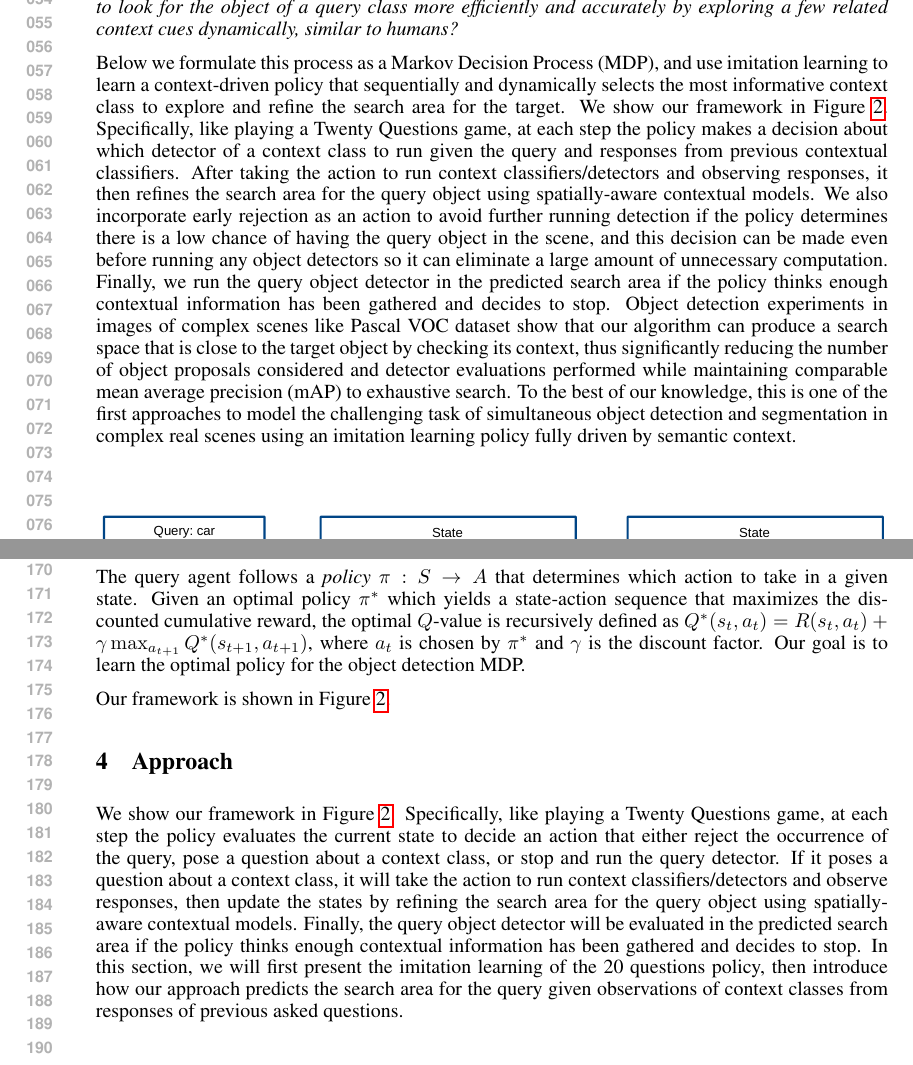
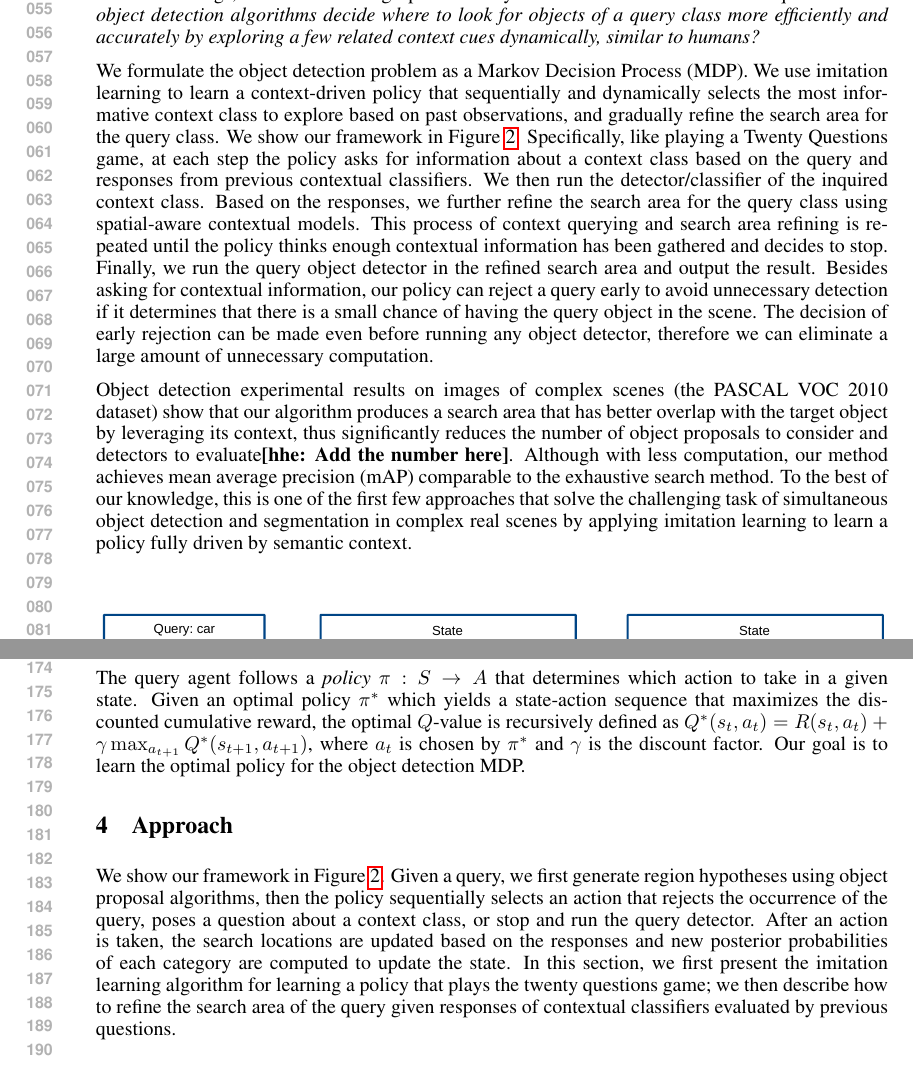
Before and after one commit to chenxistephen/nips20Q, a LaTeX paper (nips2015.tex, which reads approach.tex, intro.tex): two parts of pages 2 and 4 of 9, joined at a grey line, cut so that both start at the same text. Compiled offline with pdfLaTeX.

Commit message:
intro and approach

```diff
--- a/approach.tex
+++ b/approach.tex
@@ -41,11 +41,15 @@ Given an optimal policy $\pi^\ast$ which yields a state-action sequence that max
 the optimal $Q$-value is recursively defined as $Q^\ast(s_t, a_t) = R(s_t, a_t) + \gamma\max_{a_{t+1}}Q^\ast(s_{t+1}, a_{t+1})$, where $a_t$ is chosen by $\pi^\ast$ and $\gamma$ is the discount factor.
 Our goal is to learn the optimal policy for the object detection MDP.
 
-Our framework is shown in
-Figure~\ref{fig:flowchart}.
+\section{Approach}
+We show our framework in Figure~\ref{fig:flowchart}.
+Given a query, we first generate region hypotheses using object proposal algorithms,
+then the policy sequentially selects an action that rejects the occurrence of the query, poses a question about a context class, or stop and run the query detector.
+After an action is taken, the search locations are updated based on the responses and
+new posterior probabilities of each category are computed to update the state.
+In this section, we first present the imitation learning algorithm for learning a policy that plays the twenty questions game;
+we then describe how to refine the search area of the query given responses of contextual classifiers evaluated by previous questions.
 
-\section{Approach}
-We show our framework in Figure~\ref{fig:flowchart}.  Specifically, like playing a Twenty Questions game, at each step the policy evaluates the current state to decide an action that either reject the occurrence of the query, pose a question about a context class, or stop and run the query detector. If it poses a question about a context class, it will take the action to run context classifiers/detectors and observe responses, then update the states by refining the search area for the query object using spatially-aware contextual models. Finally, the query object detector will be evaluated in the predicted search area if the policy thinks enough contextual information has been gathered and decides to stop. In this section, we will first present the imitation learning of the 20 questions policy, then introduce how our approach predicts the search area for the query given observations of context classes from responses of previous asked questions.
 \subsection{Learning the Policy by Imitation}
 Typically, MDPs are solved by reinforcement learning (e.g., Q-learning~\cite{watkins1992q},
 REINFORCE~\cite{williams1992simple}). However, given our exponential search space, such trial-and-error
--- a/intro.tex
+++ b/intro.tex
@@ -18,7 +21,19 @@ on the other hand, observing road instead of water in the lower part gives a str
 %We note that the set of related object classes and the order of asking questions about them is dynamic given a specific query in the scene and knowledge of previous observations.
-This motivates us to raise the question: \textit{can object detection algorithms decide where to look for the object of a query class more efficiently and accurately by exploring a few related context cues dynamically, similar to humans?}
+This motivates us to raise the question: \textit{can object detection algorithms decide where to look for objects of a query class more efficiently and accurately by exploring a few related context cues dynamically, similar to humans?}
 
-Below we formulate this process as a Markov Decision Process (MDP), and use imitation learning to learn a context-driven policy that sequentially and dynamically selects the most informative context class to explore and refine the search area for the target. We show our framework in Figure~\ref{fig:flowchart}.  Specifically, like playing a Twenty Questions game, at each step the policy makes a decision about which detector of a context class to run given the query and responses from previous contextual classifiers. After taking the action to run context classifiers/detectors and observing responses, it then refines the search area for the query object using spatially-aware contextual models. We also incorporate early rejection as an action to avoid further running detection if the policy determines there is a low chance of having the query object in the scene, and this decision can be made even before running any object detectors so it can eliminate a large amount of unnecessary computation. Finally, we run the query object detector in the predicted search area if the policy thinks enough contextual information has been gathered and decides to stop. Object detection experiments in images of complex scenes like Pascal VOC dataset show that our algorithm can produce a search space that is close to the target object by checking its context, thus significantly reducing the number of object proposals considered and detector evaluations performed while maintaining comparable mean average precision (mAP) to exhaustive search. To the best of our knowledge, this is one of the first approaches to model the challenging task of simultaneous object detection and segmentation in complex real scenes using an imitation learning policy fully driven by semantic context.
+We formulate the object detection problem as a Markov Decision Process (MDP).
+We use imitation learning to learn a context-driven policy that sequentially and dynamically selects the most informative context class to explore based on past observations, and gradually refine the search area for the query class.
+We show our framework in Figure~\ref{fig:flowchart}.  Specifically, like playing a Twenty Questions game, at each step the policy asks for information about a context class based on the query and responses from previous contextual classifiers.
+We then run the detector/classifier of the inquired context class. Based on the responses, we further refine the search area for the query class using spatial-aware contextual models.
+This process of context querying and search area refining is repeated until the policy thinks enough contextual information has been gathered and decides to stop.
+Finally, we run the query object detector in the refined search area and output the result.
+Besides asking for contextual information, our policy can reject a query early to avoid unnecessary detection if it determines that there is a small chance of having the query object in the scene.
+The decision of early rejection can be made even before running any object detector, therefore we can eliminate a large amount of unnecessary computation.
+
+Object detection experimental results on images of complex scenes (the PASCAL VOC 2010 dataset) show that our algorithm produces a search area that has better overlap with the target object by leveraging its context,
+thus significantly reduces the number of object proposals to consider and detectors to evaluate\HHNote{Add the number here}.
+Although with less computation, our method achieves mean average precision (mAP) comparable to the exhaustive search method.
+To the best of our knowledge, this is one of the first few approaches that solve the challenging task of simultaneous object detection and segmentation in complex real scenes by applying imitation learning to learn a policy fully driven by semantic context.
 
 
 \begin{figure*}[htb]
```
Also changed, not shown: nips2015.pdf, approach.tex (3 more changed lines), intro.tex (15 more changed lines), 1 other file.
